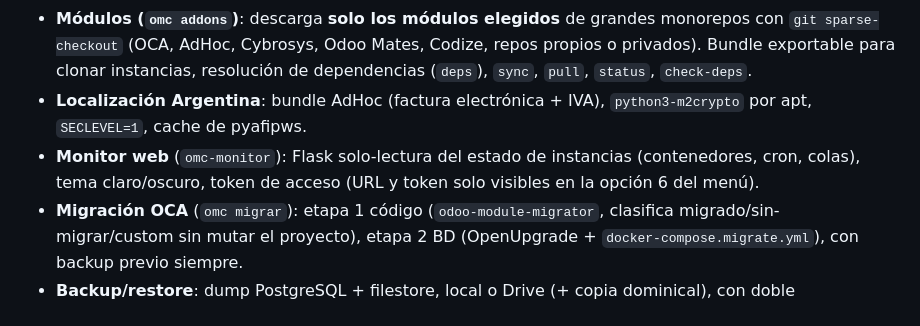
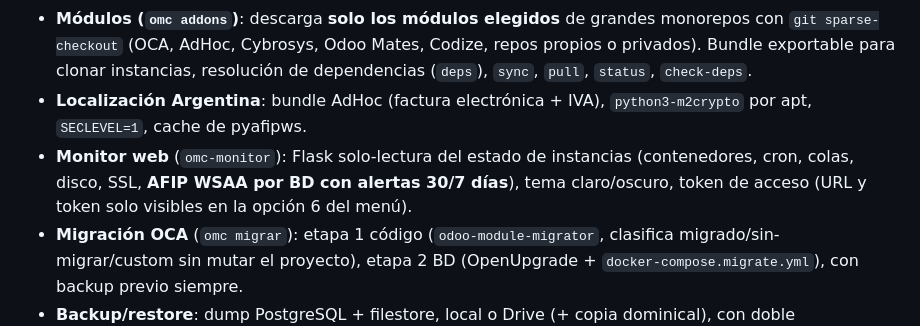
Before and after one commit to berisoft-arg/odoo-manager-compose, a Markdown page: README.md, the part around the change. Rendered like a GitHub page.

Commit message:
Docs: README y Manual AFIP WSAA en monitor (30/7d por BD) §5.7/§14

```diff
--- a/README.md
+++ b/README.md
@@ -18,8 +18,8 @@ Asistente interactivo + CLI + monitor web + migración OCA entre versiones.
 - **Localización Argentina**: bundle AdHoc (factura electrónica + IVA),
   `python3-m2crypto` por apt, `SECLEVEL=1`, cache de pyafipws.
 - **Monitor web** (`omc-monitor`): Flask solo-lectura del estado de instancias
-  (contenedores, cron, colas), tema claro/oscuro, token de acceso (URL y token
-  solo visibles en la opción 6 del menú).
+  (contenedores, cron, colas, disco, SSL, **AFIP WSAA por BD con alertas 30/7 días**),
+  tema claro/oscuro, token de acceso (URL y token solo visibles en la opción 6 del menú).
 - **Migración OCA** (`omc migrar`): etapa 1 código (`odoo-module-migrator`,
   clasifica migrado/sin-migrar/custom sin mutar el proyecto), etapa 2 BD
   (OpenUpgrade + `docker-compose.migrate.yml`), con backup previo siempre.
```
Also changed, not shown: Manual-OMC.md (+3 -2 lines).
